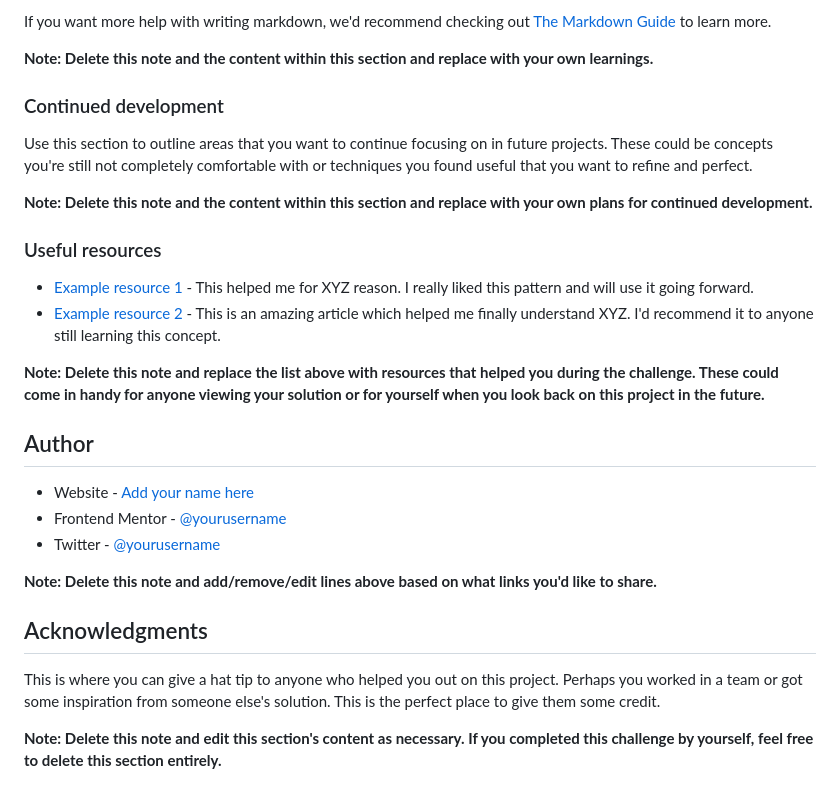
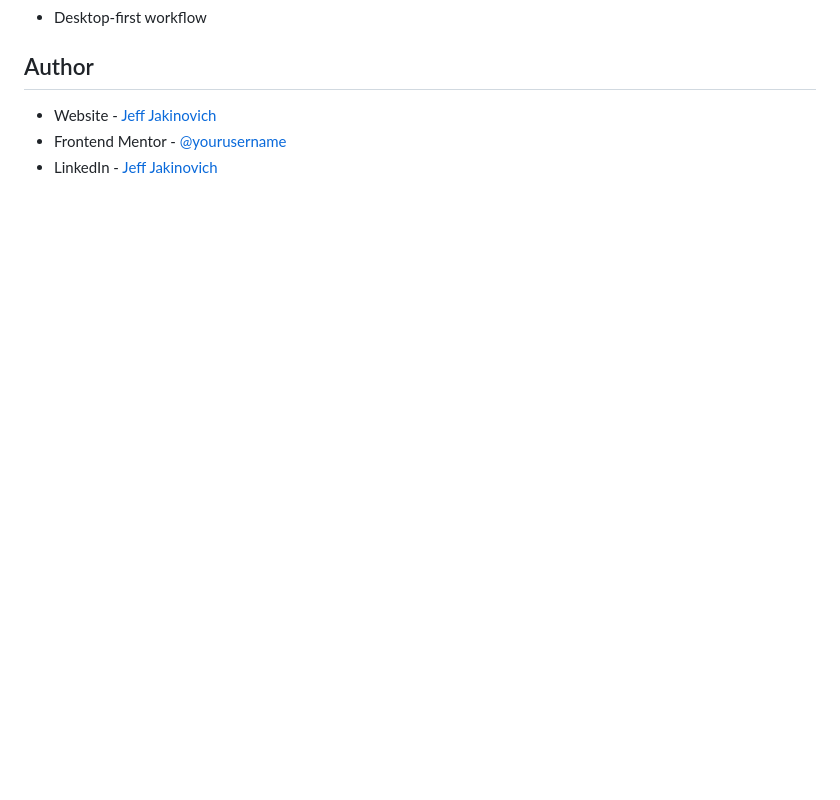
Before and after one commit to jljakin2/huddle, a Markdown page: README.md, the part around the change printed below. GitHub-like rendering; blank space fills up the shorter version.

```diff
--- a/README.md
+++ b/README.md
@@ -82,30 +40,7 @@ const proudOfThisFunc = () => {
-If you want more help with writing markdown, we'd recommend checking out [The Markdown Guide](https://www.markdownguide.org/) to learn more.
-
-**Note: Delete this note and the content within this section and replace with your own learnings.**
-
-### Continued development
-
-Use this section to outline areas that you want to continue focusing on in future projects. These could be concepts you're still not completely comfortable with or techniques you found useful that you want to refine and perfect.
-
-**Note: Delete this note and the content within this section and replace with your own plans for continued development.**
-
-### Useful resources
-
-- [Example resource 1](https://www.example.com) - This helped me for XYZ reason. I really liked this pattern and will use it going forward.
-- [Example resource 2](https://www.example.com) - This is an amazing article which helped me finally understand XYZ. I'd recommend it to anyone still learning this concept.
-
-**Note: Delete this note and replace the list above with resources that helped you during the challenge. These could come in handy for anyone viewing your solution or for yourself when you look back on this project in the future.**
+- Desktop-first workflow
 
 ## Author
 
-- Website - [Add your name here](https://www.your-site.com)
-- Frontend Mentor - [@yourusername](https://www.frontendmentor.io/profile/yourusername)
-- Twitter - [@yourusername](https://www.twitter.com/yourusername)
-
-**Note: Delete this note and add/remove/edit lines above based on what links you'd like to share.**
-
-## Acknowledgments
-
-This is where you can give a hat tip to anyone who helped you out on this project. Perhaps you worked in a team or got some inspiration from someone else's solution. This is the perfect place to give them some credit.
-
-**Note: Delete this note and edit this section's content as necessary. If you completed this challenge by yourself, feel free to delete this section entirely.**
+- Website - [Jeff Jakinovich](http://jeffjakinovich.com/)
+- Frontend Mentor - [@yourusername](https://www.frontendmentor.io/profile/jljakin2)
+- LinkedIn - [Jeff Jakinovich](https://www.linkedin.com/in/jeff-jakinovich-b6b14943/)
```
Also changed, not shown: other parts of README.md (+2 -44 lines), images/screen_capture.png (added), 1 other file.
